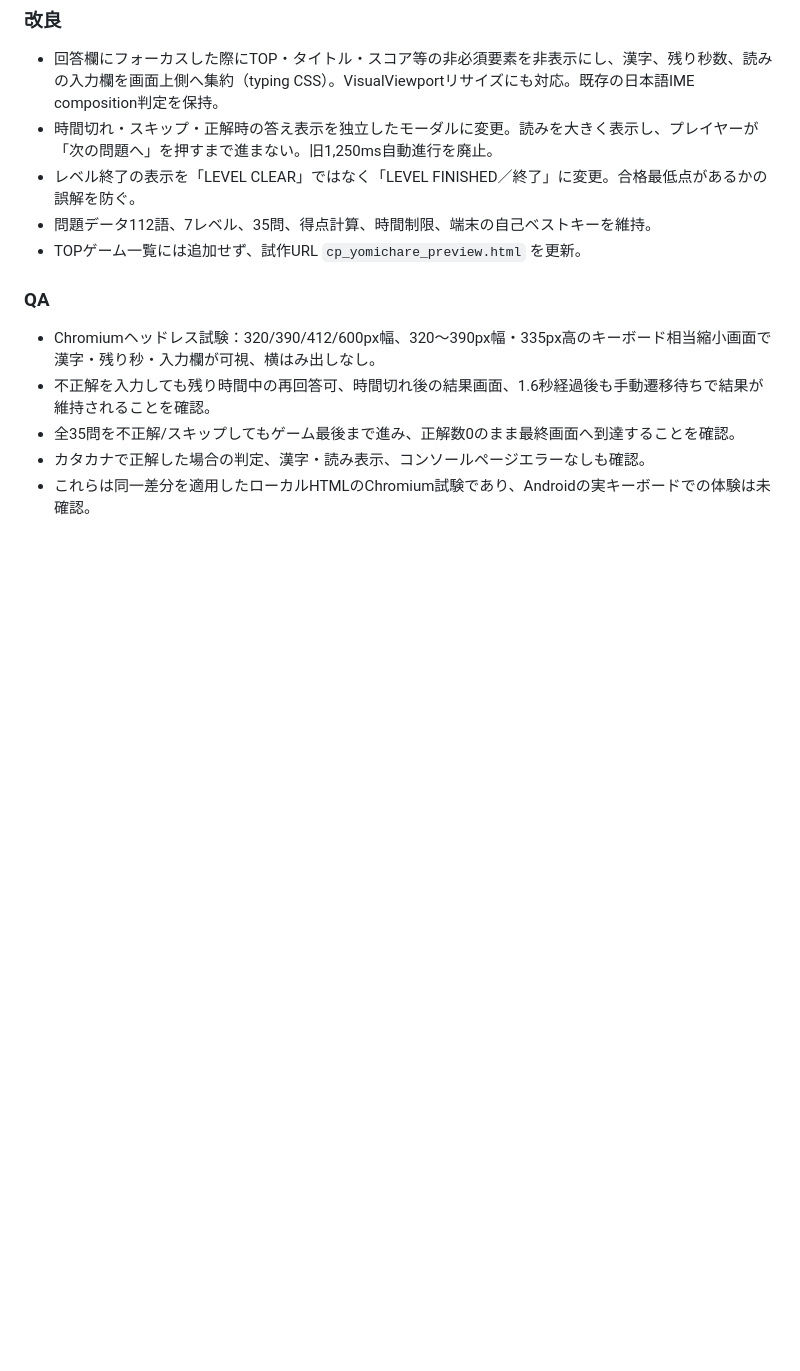
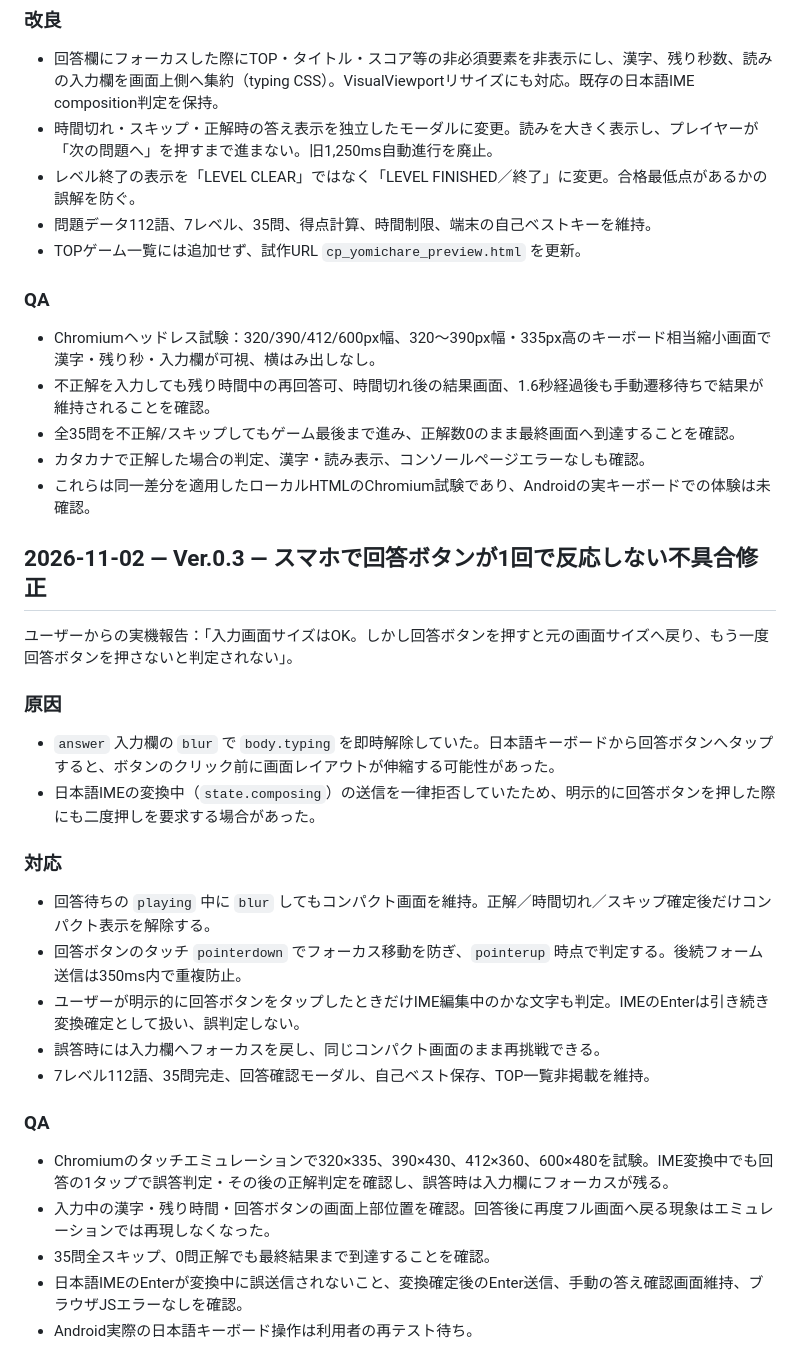
Before and after one commit to hashitaku810-prog/zero-kikaiya-training, a Markdown page: cp-arcade/CP_YOMICHARE_HANDOVER.md, the part around the change. Rendered like a GitHub page; blank space fills up the shorter version.

Commit message:
Record よみチャレ v0.3 one-tap mobile IME answer fix and QA

```diff
--- a/cp-arcade/CP_YOMICHARE_HANDOVER.md
+++ b/cp-arcade/CP_YOMICHARE_HANDOVER.md
@@ -52,3 +52,26 @@
 - 全35問を不正解/スキップしてもゲーム最後まで進み、正解数0のまま最終画面へ到達することを確認。
 - カタカナで正解した場合の判定、漢字・読み表示、コンソールページエラーなしも確認。
 - これらは同一差分を適用したローカルHTMLのChromium試験であり、Androidの実キーボードでの体験は未確認。
+
+
+## 2026-11-02 — Ver.0.3 — スマホで回答ボタンが1回で反応しない不具合修正
+
+ユーザーからの実機報告：「入力画面サイズはOK。しかし回答ボタンを押すと元の画面サイズへ戻り、もう一度回答ボタンを押さないと判定されない」。
+
+### 原因
+- `answer` 入力欄の `blur` で `body.typing` を即時解除していた。日本語キーボードから回答ボタンへタップすると、ボタンのクリック前に画面レイアウトが伸縮する可能性があった。
+- 日本語IMEの変換中（`state.composing`）の送信を一律拒否していたため、明示的に回答ボタンを押した際にも二度押しを要求する場合があった。
+
+### 対応
+- 回答待ちの `playing` 中に `blur` してもコンパクト画面を維持。正解／時間切れ／スキップ確定後だけコンパクト表示を解除する。
+- 回答ボタンのタッチ `pointerdown` でフォーカス移動を防ぎ、`pointerup` 時点で判定する。後続フォーム送信は350ms内で重複防止。
+- ユーザーが明示的に回答ボタンをタップしたときだけIME編集中のかな文字も判定。IMEのEnterは引き続き変換確定として扱い、誤判定しない。
+- 誤答時には入力欄へフォーカスを戻し、同じコンパクト画面のまま再挑戦できる。
+- 7レベル112語、35問完走、回答確認モーダル、自己ベスト保存、TOP一覧非掲載を維持。
+
+### QA
+- Chromiumのタッチエミュレーションで320×335、390×430、412×360、600×480を試験。IME変換中でも回答の1タップで誤答判定・その後の正解判定を確認し、誤答時は入力欄にフォーカスが残る。
+- 入力中の漢字・残り時間・回答ボタンの画面上部位置を確認。回答後に再度フル画面へ戻る現象はエミュレーションでは再現しなくなった。
+- 35問全スキップ、0問正解でも最終結果まで到達することを確認。
+- 日本語IMEのEnterが変換中に誤送信されないこと、変換確定後のEnter送信、手動の答え確認画面維持、ブラウザJSエラーなしを確認。
+- Android実際の日本語キーボード操作は利用者の再テスト待ち。
```
